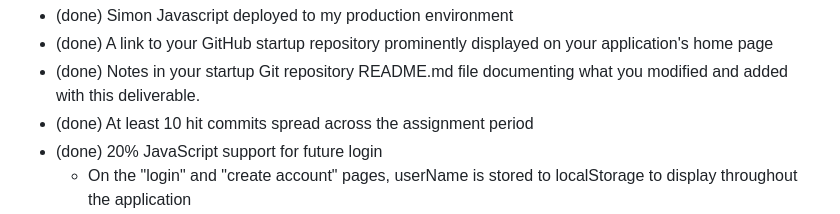
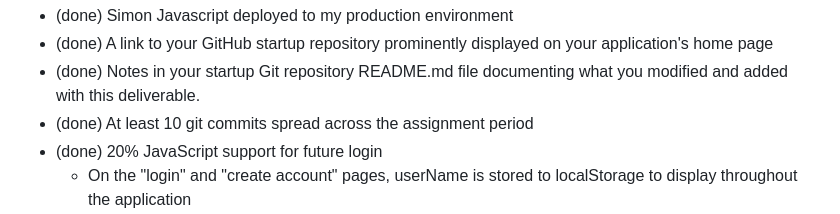
Before and after one commit to ellieriii/Startup, a Markdown page: README.md, the part around the change. Drawn GitHub-style.

```diff
--- a/README.md
+++ b/README.md
@@ -56,7 +56,7 @@ Are you a fan of strategy, logic, and the sweet satisfaction of deduction? Maste
 - (done) Simon Javascript deployed to my production environment
 - (done) A link to your GitHub startup repository prominently displayed on your application's home page
 - (done) Notes in your startup Git repository README.md file documenting what you modified and added with this deliverable.
-- (done) At least 10 hit commits spread across the assignment period
+- (done) At least 10 git commits spread across the assignment period
 - (done) 20% JavaScript support for future login
     - On the "login" and "create account" pages, userName is stored to localStorage to display throughout the application
 - (done) 20% JavaScript support for future database data
```
